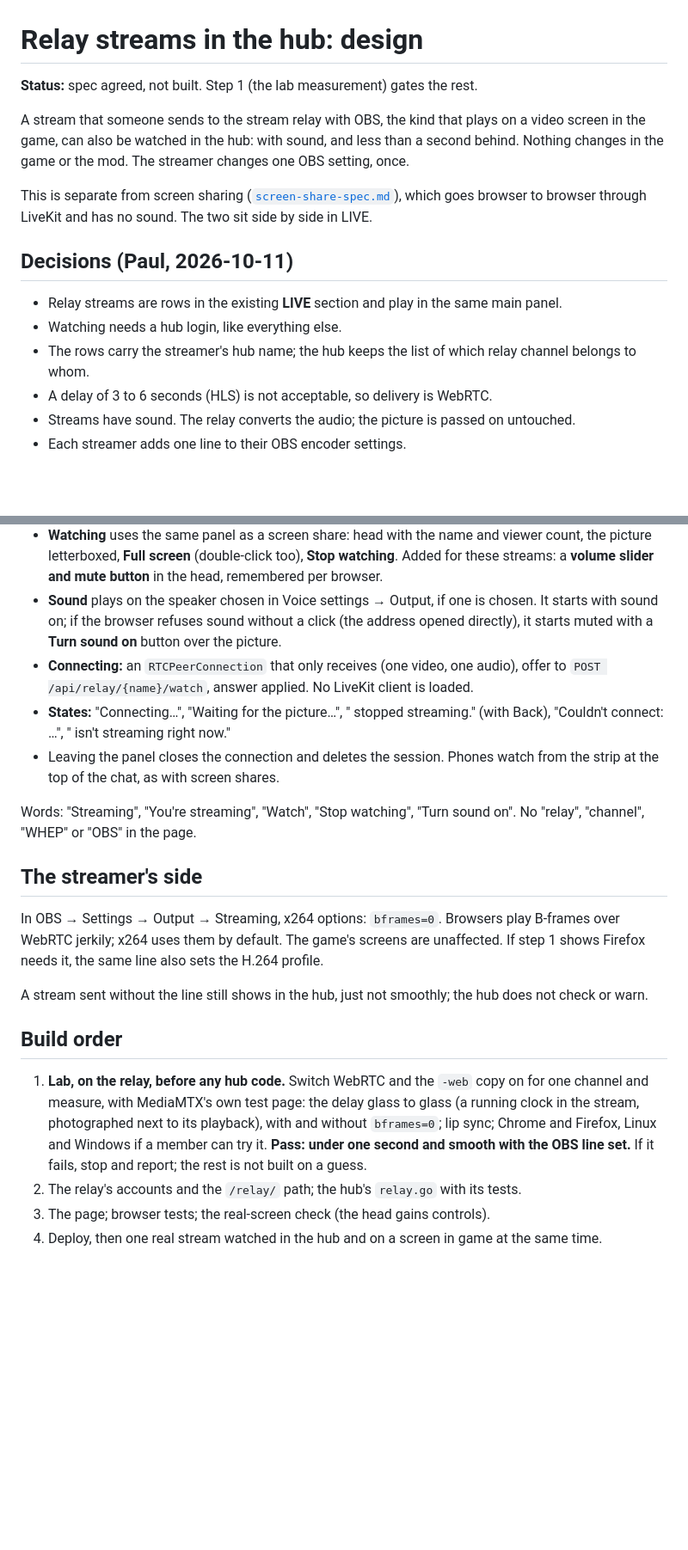
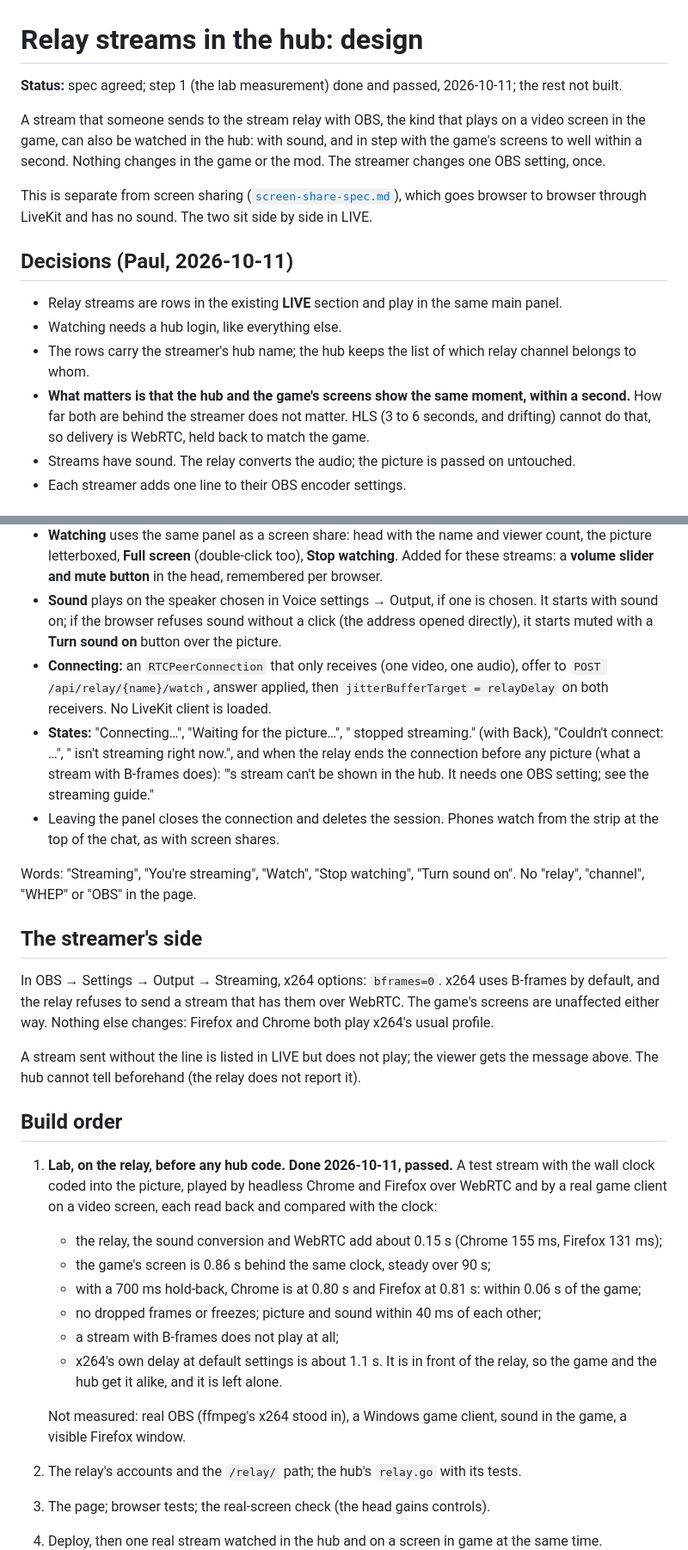
Before and after one commit to grandpaul2/mt-hub, a Markdown page: docs/stream/relay-streams-spec.md, 2 parts joined by grey strips. Shown at 86% size. Rendered like a GitHub page; blank space fills up the shorter version.

Commit message:
Relay streams spec: lab results, in step with the game by a hold-back, B-frames do not play
Co-Authored-By: Claude Opus 5.5 <noreply@anthropic.com>

```diff
--- a/docs/stream/relay-streams-spec.md
+++ b/docs/stream/relay-streams-spec.md
@@ -1,9 +1,10 @@
 # Relay streams in the hub: design
 
-**Status:** spec agreed, not built. Step 1 (the lab measurement) gates the rest.
+**Status:** spec agreed; step 1 (the lab measurement) done and passed, 2026-10-11; the rest not built.
 
 A stream that someone sends to the stream relay with OBS, the kind that plays on a video
-screen in the game, can also be watched in the hub: with sound, and less than a second behind.
+screen in the game, can also be watched in the hub: with sound, and in step with the game's
+screens to well within a second.
 Nothing changes in the game or the mod. The streamer changes one OBS setting, once.
 
 This is separate from screen sharing ([`screen-share-spec.md`](screen-share-spec.md)), which
@@ -15,7 +16,9 @@ goes browser to browser through LiveKit and has no sound. The two sit side by si
 - Watching needs a hub login, like everything else.
 - The rows carry the streamer's hub name; the hub keeps the list of which relay channel
   belongs to whom.
-- A delay of 3 to 6 seconds (HLS) is not acceptable, so delivery is WebRTC.
+- **What matters is that the hub and the game's screens show the same moment, within a
+  second.** How far both are behind the streamer does not matter. HLS (3 to 6 seconds, and
+  drifting) cannot do that, so delivery is WebRTC, held back to match the game.
 - Streams have sound. The relay converts the audio; the picture is passed on untouched.
 - Each streamer adds one line to their OBS encoder settings.
 
@@ -93,9 +101,12 @@ OBS ──RTMP (H.264 + AAC)──► relay: channel "live" ──► the game's
   starts with sound on; if the browser refuses sound without a click (the address opened
   directly), it starts muted with a **Turn sound on** button over the picture.
 - **Connecting:** an `RTCPeerConnection` that only receives (one video, one audio), offer to
-  `POST /api/relay/{name}/watch`, answer applied. No LiveKit client is loaded.
+  `POST /api/relay/{name}/watch`, answer applied, then `jitterBufferTarget = relayDelay` on
+  both receivers. No LiveKit client is loaded.
 - **States:** "Connecting…", "Waiting for the picture…", "<name> stopped streaming." (with
-  Back), "Couldn't connect: …", "<name> isn't streaming right now."
+  Back), "Couldn't connect: …", "<name> isn't streaming right now.", and when the relay ends the
+  connection before any picture (what a stream with B-frames does): "<name>'s stream can't
+  be shown in the hub. It needs one OBS setting; see the streaming guide."
 - Leaving the panel closes the connection and deletes the session. Phones watch from the
   strip at the top of the chat, as with screen shares.
 
@@ -104,21 +115,31 @@ Words: "Streaming", "You're streaming", "Watch", "Stop watching", "Turn sound on
 
 ## The streamer's side
 
-In OBS → Settings → Output → Streaming, x264 options: `bframes=0`. Browsers play B-frames over
-WebRTC jerkily; x264 uses them by default. The game's screens are unaffected. If step 1 shows
-Firefox needs it, the same line also sets the H.264 profile.
+In OBS → Settings → Output → Streaming, x264 options: `bframes=0`. x264 uses B-frames by
+default, and the relay refuses to send a stream that has them over WebRTC. The game's screens
+are unaffected either way. Nothing else changes: Firefox and Chrome both play x264's usual
+profile.
 
-A stream sent without the line still shows in the hub, just not smoothly; the hub does not
-check or warn.
+A stream sent without the line is listed in LIVE but does not play; the viewer gets the
+message above. The hub cannot tell beforehand (the relay does not report it).
 
 ## Build order
 
-1. **Lab, on the relay, before any hub code.** Switch WebRTC and the `-web` copy on for one
-   channel and measure, with MediaMTX's own test page: the delay glass to glass (a running
-   clock in the stream, photographed next to its playback), with and without `bframes=0`;
-   lip sync; Chrome and Firefox, Linux and Windows if a member can try it. **Pass: under one
-   second and smooth with the OBS line set.** If it fails, stop and report; the rest is not
-   built on a guess.
+1. **Lab, on the relay, before any hub code. Done 2026-10-11, passed.** A test stream with
+   the wall clock coded into the picture, played by headless Chrome and Firefox over WebRTC
+   and by a real game client on a video screen, each read back and compared with the clock:
+   - the relay, the sound conversion and WebRTC add about 0.15 s (Chrome 155 ms, Firefox
+     131 ms);
+   - the game's screen is 0.86 s behind the same clock, steady over 90 s;
+   - with a 700 ms hold-back, Chrome is at 0.80 s and Firefox at 0.81 s: within 0.06 s of the
+     game;
+   - no dropped frames or freezes; picture and sound within 40 ms of each other;
+   - a stream with B-frames does not play at all;
+   - x264's own delay at default settings is about 1.1 s. It is in front of the relay, so
+     the game and the hub get it alike, and it is left alone.
+
+   Not measured: real OBS (ffmpeg's x264 stood in), a Windows game client, sound in the game,
+   a visible Firefox window.
 2. The relay's accounts and the `/relay/` path; the hub's `relay.go` with its tests.
 3. The page; browser tests; the real-screen check (the head gains controls).
 4. Deploy, then one real stream watched in the hub and on a screen in game at the same time.
```
Also changed, not shown: other parts of docs/stream/relay-streams-spec.md (+8 -3 lines).
